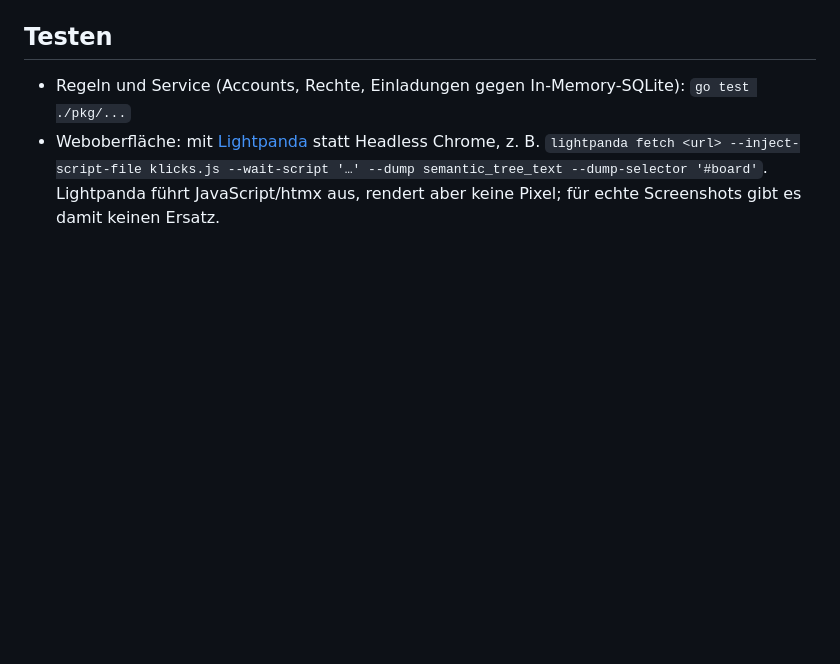
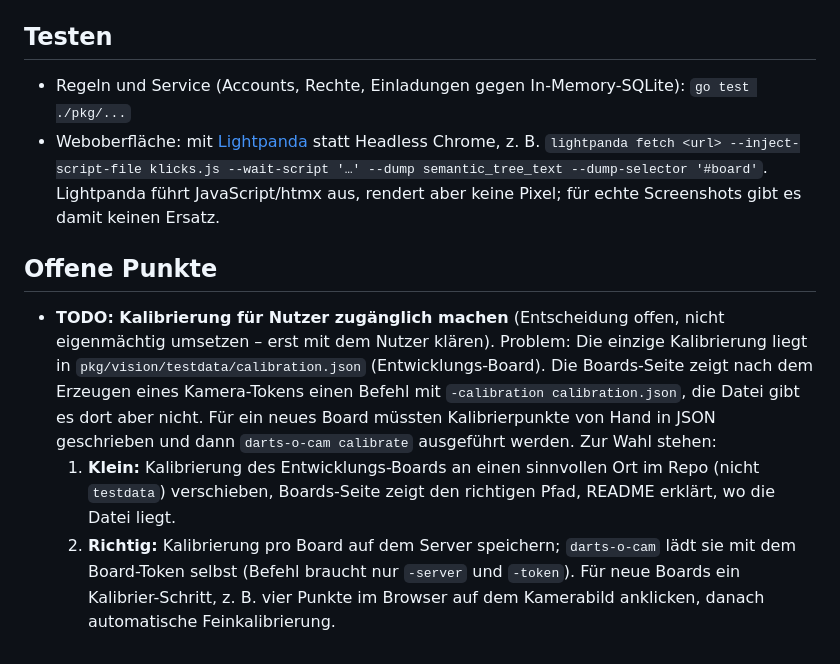
Before and after one commit to sj14/darts-o-mat, a Markdown page: AGENTS.md, the part around the change. Drawn GitHub-style; blank space fills up the shorter version.

Commit message:
Add TODO

```diff
--- a/AGENTS.md
+++ b/AGENTS.md
@@ -127,3 +127,11 @@ Alle Endpunkte unter `/api` außer `register`/`login`/`logout` brauchen das Sess
 - Regeln und Service (Accounts, Rechte, Einladungen gegen In-Memory-SQLite): `go test ./pkg/...`
 - Weboberfläche: mit [Lightpanda](https://github.com/lightpanda-io/browser) statt Headless Chrome, z. B. `lightpanda fetch <url> --inject-script-file klicks.js --wait-script '…' --dump semantic_tree_text --dump-selector '#board'`.
   Lightpanda führt JavaScript/htmx aus, rendert aber keine Pixel; für echte Screenshots gibt es damit keinen Ersatz.
+
+## Offene Punkte
+
+- **TODO: Kalibrierung für Nutzer zugänglich machen** (Entscheidung offen, nicht eigenmächtig umsetzen – erst mit dem Nutzer klären).
+  Problem: Die einzige Kalibrierung liegt in `pkg/vision/testdata/calibration.json` (Entwicklungs-Board). Die Boards-Seite zeigt nach dem Erzeugen eines Kamera-Tokens einen Befehl mit `-calibration calibration.json`, die Datei gibt es dort aber nicht. Für ein neues Board müssten Kalibrierpunkte von Hand in JSON geschrieben und dann `darts-o-cam calibrate` ausgeführt werden.
+  Zur Wahl stehen:
+  1. **Klein:** Kalibrierung des Entwicklungs-Boards an einen sinnvollen Ort im Repo (nicht `testdata`) verschieben, Boards-Seite zeigt den richtigen Pfad, README erklärt, wo die Datei liegt.
+  2. **Richtig:** Kalibrierung pro Board auf dem Server speichern; `darts-o-cam` lädt sie mit dem Board-Token selbst (Befehl braucht nur `-server` und `-token`). Für neue Boards ein Kalibrier-Schritt, z. B. vier Punkte im Browser auf dem Kamerabild anklicken, danach automatische Feinkalibrierung.
```
